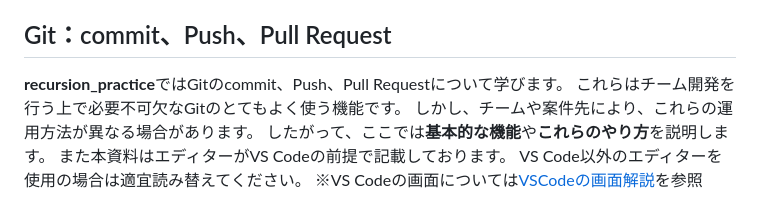
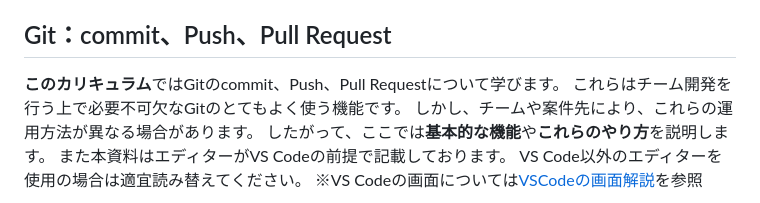
Before and after one commit to KR-99917/Movie-app, a Markdown page: README.md, the part around the change. GitHub-like rendering.

```diff
--- a/README.md
+++ b/README.md
@@ -14,7 +14,7 @@
 ※fork先：個人アカウントのリポジトリ
 
 ## Git：commit、Push、Pull Request
-**recursion_practice**ではGitのcommit、Push、Pull Requestについて学びます。
+**このカリキュラム**ではGitのcommit、Push、Pull Requestについて学びます。
 これらはチーム開発を行う上で必要不可欠なGitのとてもよく使う機能です。
 しかし、チームや案件先により、これらの運用方法が異なる場合があります。
 したがって、ここでは**基本的な機能**や**これらのやり方**を説明します。
```
